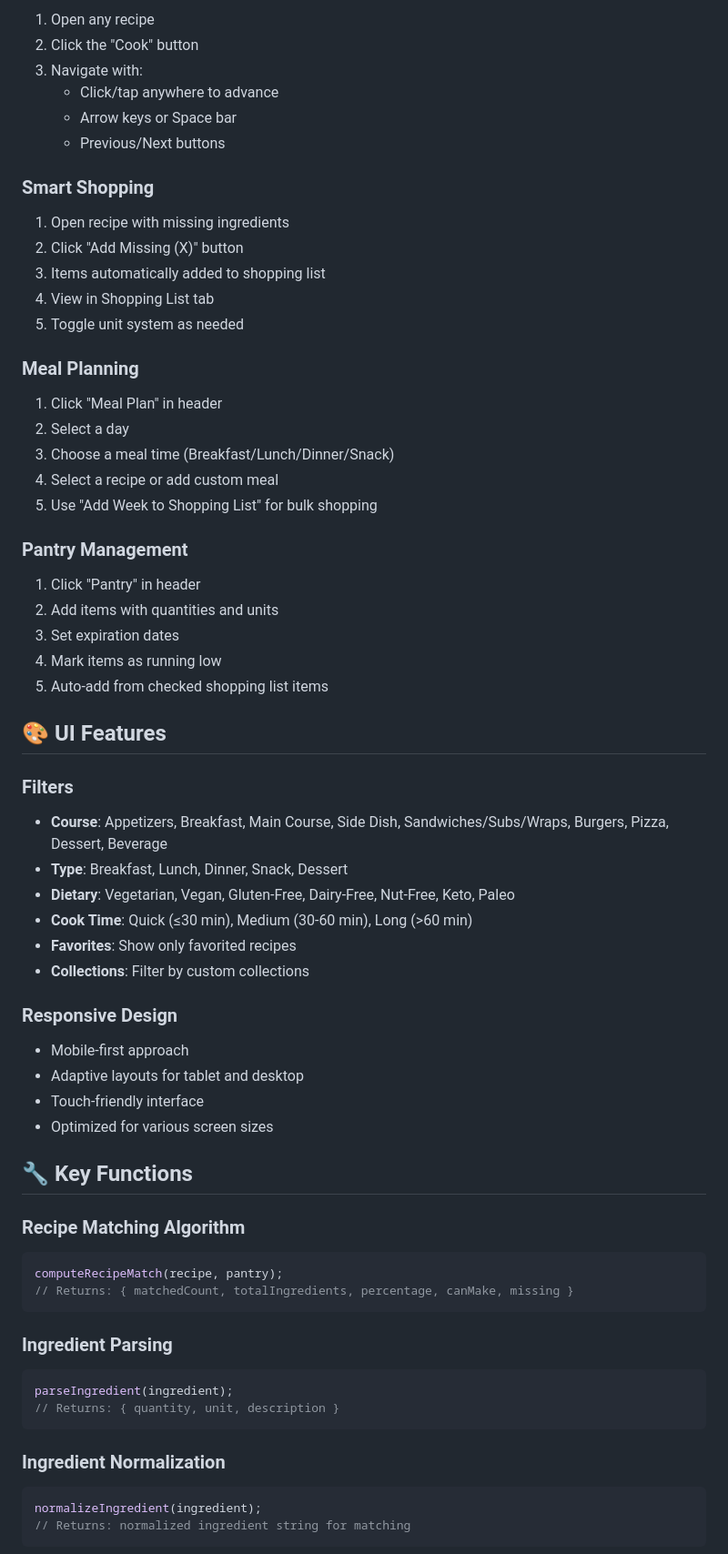
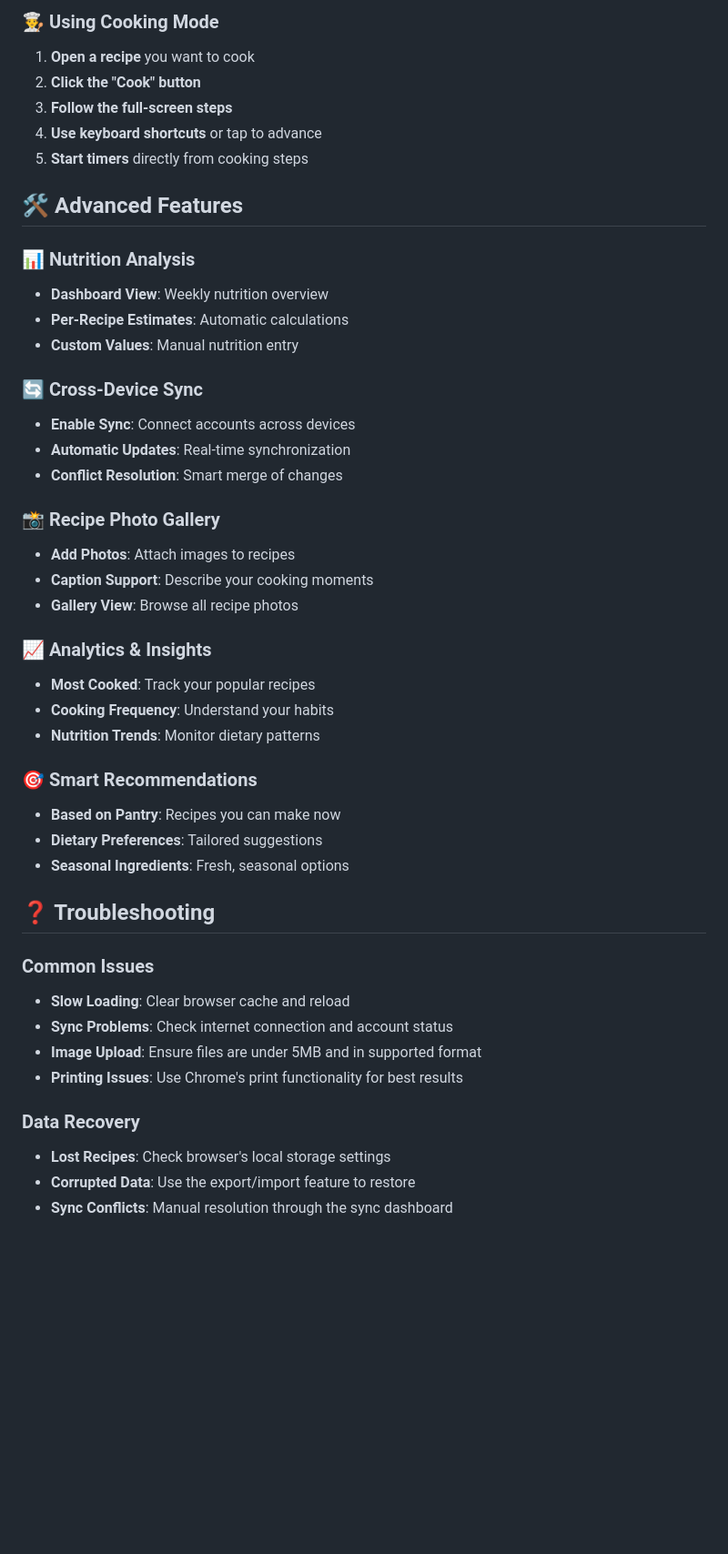
Before and after one commit to Evening-Star13/Cookwise-Pro, a Markdown page: readme.md, the part around one of its changes. Shown at 91% size. Rendered like a GitHub page; blank space fills up the shorter version.

````diff
--- a/readme.md
+++ b/readme.md
@@ -254,73 +174,48 @@ A comprehensive recipe management application built with React and IndexedDB for
 
-1. Open any recipe
-2. Click the "Cook" button
-3. Navigate with:
-   - Click/tap anywhere to advance
-   - Arrow keys or Space bar
-   - Previous/Next buttons
+### 👨‍🍳 Using Cooking Mode
+1. **Open a recipe** you want to cook
+2. **Click the "Cook" button**
+3. **Follow the full-screen steps**
+4. **Use keyboard shortcuts** or tap to advance
+5. **Start timers** directly from cooking steps
 
-### Smart Shopping
+## 🛠️ Advanced Features
 
-1. Open recipe with missing ingredients
-2. Click "Add Missing (X)" button
-3. Items automatically added to shopping list
-4. View in Shopping List tab
-5. Toggle unit system as needed
+### 📊 Nutrition Analysis
+- **Dashboard View**: Weekly nutrition overview
+- **Per-Recipe Estimates**: Automatic calculations
+- **Custom Values**: Manual nutrition entry
 
-### Meal Planning
+### 🔄 Cross-Device Sync
+- **Enable Sync**: Connect accounts across devices
+- **Automatic Updates**: Real-time synchronization
+- **Conflict Resolution**: Smart merge of changes
 
-1. Click "Meal Plan" in header
-2. Select a day
-3. Choose a meal time (Breakfast/Lunch/Dinner/Snack)
-4. Select a recipe or add custom meal
-5. Use "Add Week to Shopping List" for bulk shopping
+### 📸 Recipe Photo Gallery
+- **Add Photos**: Attach images to recipes
+- **Caption Support**: Describe your cooking moments
+- **Gallery View**: Browse all recipe photos
 
-### Pantry Management
+### 📈 Analytics & Insights
+- **Most Cooked**: Track your popular recipes
+- **Cooking Frequency**: Understand your habits
+- **Nutrition Trends**: Monitor dietary patterns
 
-1. Click "Pantry" in header
-2. Add items with quantities and units
-3. Set expiration dates
-4. Mark items as running low
-5. Auto-add from checked shopping list items
+### 🎯 Smart Recommendations
+- **Based on Pantry**: Recipes you can make now
+- **Dietary Preferences**: Tailored suggestions
+- **Seasonal Ingredients**: Fresh, seasonal options
 
-## 🎨 UI Features
+## ❓ Troubleshooting
 
-### Filters
+### Common Issues
+- **Slow Loading**: Clear browser cache and reload
+- **Sync Problems**: Check internet connection and account status
+- **Image Upload**: Ensure files are under 5MB and in supported format
+- **Printing Issues**: Use Chrome's print functionality for best results
 
-- **Course**: Appetizers, Breakfast, Main Course, Side Dish, Sandwiches/Subs/Wraps, Burgers, Pizza, Dessert, Beverage
-- **Type**: Breakfast, Lunch, Dinner, Snack, Dessert
-- **Dietary**: Vegetarian, Vegan, Gluten-Free, Dairy-Free, Nut-Free, Keto, Paleo
-- **Cook Time**: Quick (≤30 min), Medium (30-60 min), Long (>60 min)
-- **Favorites**: Show only favorited recipes
-- **Collections**: Filter by custom collections
+### Data Recovery
+- **Lost Recipes**: Check browser's local storage settings
+- **Corrupted Data**: Use the export/import feature to restore
+- **Sync Conflicts**: Manual resolution through the sync dashboard
 
-### Responsive Design
-
-- Mobile-first approach
-- Adaptive layouts for tablet and desktop
-- Touch-friendly interface
-- Optimized for various screen sizes
-
-## 🔧 Key Functions
-
-### Recipe Matching Algorithm
-
-```javascript
-computeRecipeMatch(recipe, pantry);
-// Returns: { matchedCount, totalIngredients, percentage, canMake, missing }
-```
-
-### Ingredient Parsing
-
-```javascript
-parseIngredient(ingredient);
-// Returns: { quantity, unit, description }
-```
-
-### Ingredient Normalization
-
-```javascript
-normalizeIngredient(ingredient);
-// Returns: normalized ingredient string for matching
-```
-
````
Also changed, not shown: other parts of readme.md (+167 -261 lines).
